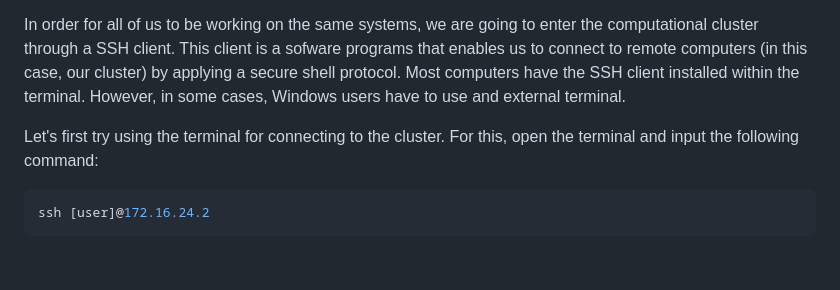
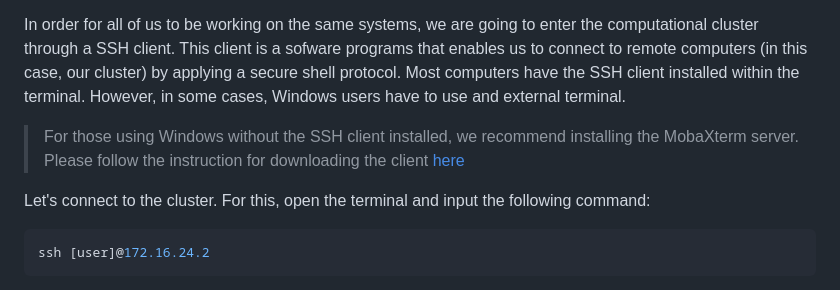
Before and after one commit to dorinrojas/metagenomics_workshop, a Markdown page: docs/Class_1/Class1.md, the part around the change. Rendered like a GitHub page; blank space fills up the shorter version.

Commit message:
updating

````diff
--- a/docs/Class_1/Class1.md
+++ b/docs/Class_1/Class1.md
@@ -11,7 +11,9 @@ First it is important to learn how to use the terminal. The terminal is a way to
 
 In order for all of us to be working on the same systems, we are going to enter the computational cluster through a SSH client. This client is a sofware programs that enables us to connect to remote computers (in this case, our cluster) by applying a secure shell protocol. Most computers have the SSH client installed within the terminal. However, in some cases, Windows users have to use and external terminal.
 
-Let's first try using the terminal for connecting to the cluster. For this, open the terminal and input the following command:
+> For those using Windows without the SSH client installed, we recommend installing the MobaXterm server. Please follow the instruction for downloading the client [here](https://mobaxterm.mobatek.net/download.html)
+
+Let's connect to the cluster. For this, open the terminal and input the following command:
 
 ```console
 ssh [user]@172.16.24.2
````
